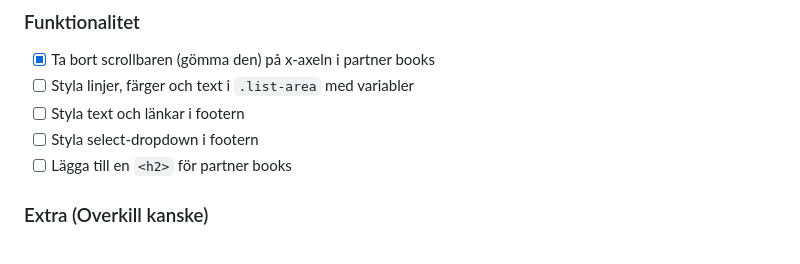
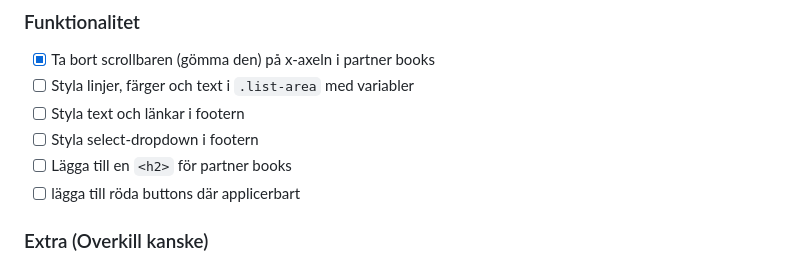
Before and after one commit to gherghett/NobleStreet, a Markdown page: TODO.md, the part around the change. Rendered like a GitHub page.

```diff
--- a/TODO.md
+++ b/TODO.md
@@ -6,6 +6,7 @@
 - [ ] Styla text och länkar i footern
 - [ ] Styla select-dropdown i footern
 - [ ] Lägga till en `<h2>` för partner books
+- [ ] lägga till röda buttons där applicerbart
 
 ### Extra (Overkill kanske)
 - [ ] Få hamburgermenyn att fungera
```
Also changed, not shown: README.md (+6 -1 lines), readme_images/royalroad_partial_horizontal_collage_transparent.png (renamed from readme_images/horizontal_collage_transparent.png), 3 other files.
